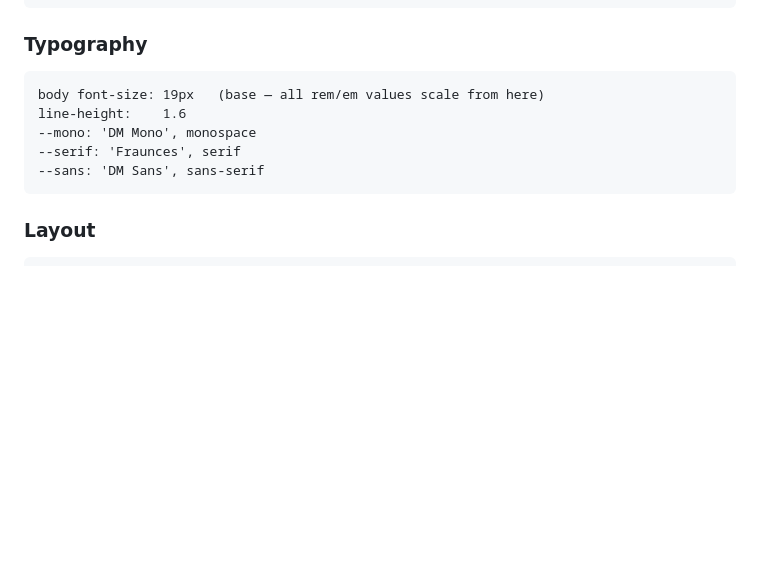
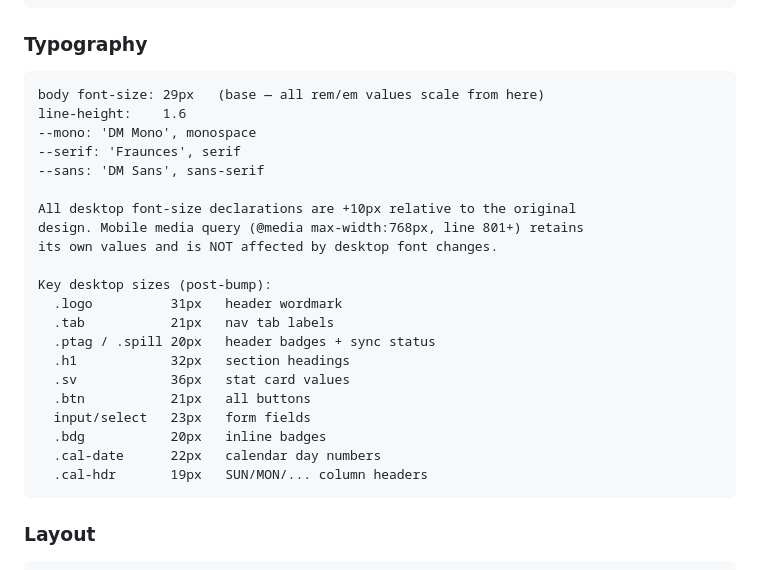
Before and after one commit to javiermontelongo-md/workout-OS, a Markdown page: CLAUDE.md, the part around the change. Drawn GitHub-style; blank space fills up the shorter version.

Commit message:
chore: update CLAUDE.md typography — 29px base, +10px desktop font notes
Co-Authored-By: Claude Sonnet 4.6 <noreply@anthropic.com>

````diff
--- a/CLAUDE.md
+++ b/CLAUDE.md
@@ -123,11 +123,27 @@ TODAY · LOG SESSION · THIS WEEK · PROGRESS · PROGRAM · MILESTONES · RULES
 
 ### Typography
 ```
-body font-size: 19px   (base — all rem/em values scale from here)
+body font-size: 29px   (base — all rem/em values scale from here)
 line-height:    1.6
 --mono: 'DM Mono', monospace
 --serif: 'Fraunces', serif
 --sans: 'DM Sans', sans-serif
+
+All desktop font-size declarations are +10px relative to the original
+design. Mobile media query (@media max-width:768px, line 801+) retains
+its own values and is NOT affected by desktop font changes.
+
+Key desktop sizes (post-bump):
+  .logo          31px   header wordmark
+  .tab           21px   nav tab labels
+  .ptag / .spill 20px   header badges + sync status
+  .h1            32px   section headings
+  .sv            36px   stat card values
+  .btn           21px   all buttons
+  input/select   23px   form fields
+  .bdg           20px   inline badges
+  .cal-date      22px   calendar day numbers
+  .cal-hdr       19px   SUN/MON/... column headers
 ```
 
 ### Layout
````
